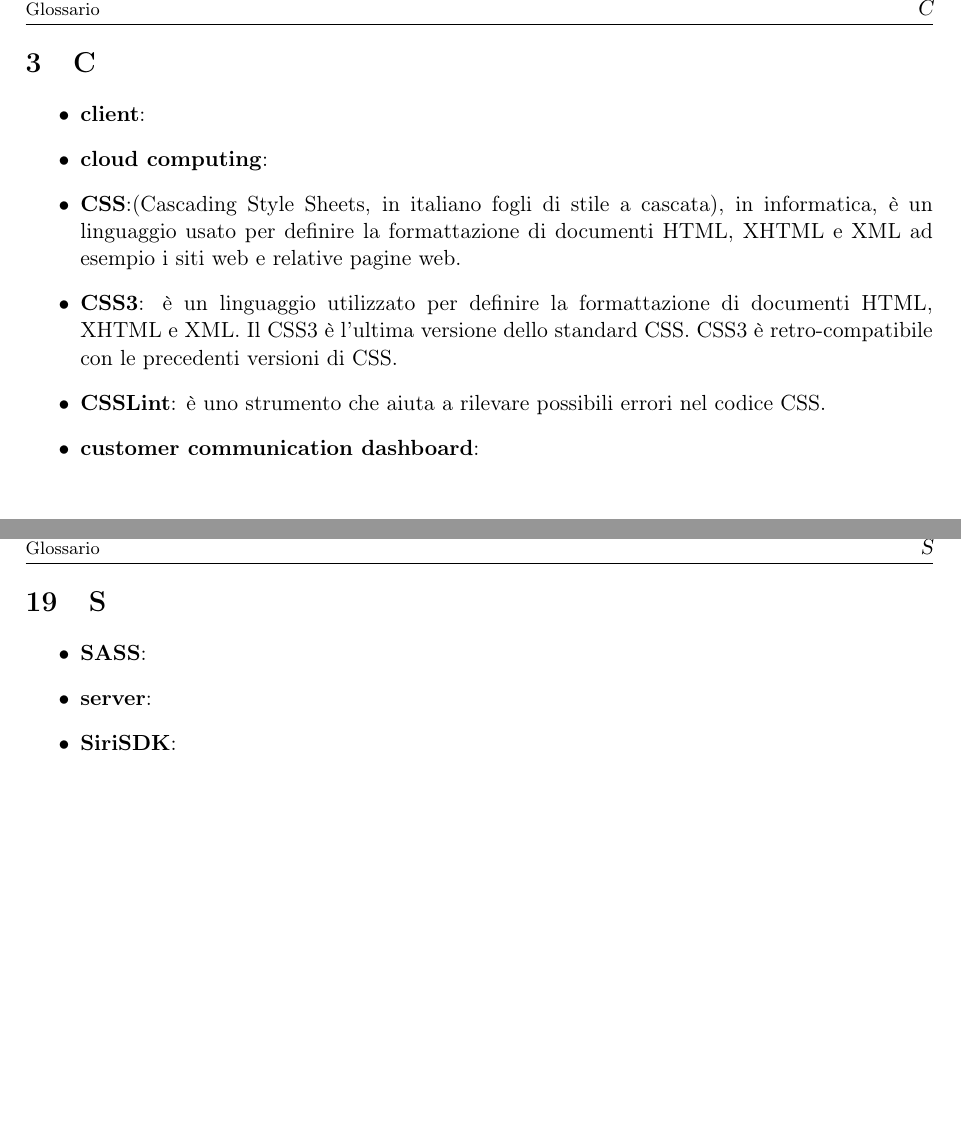
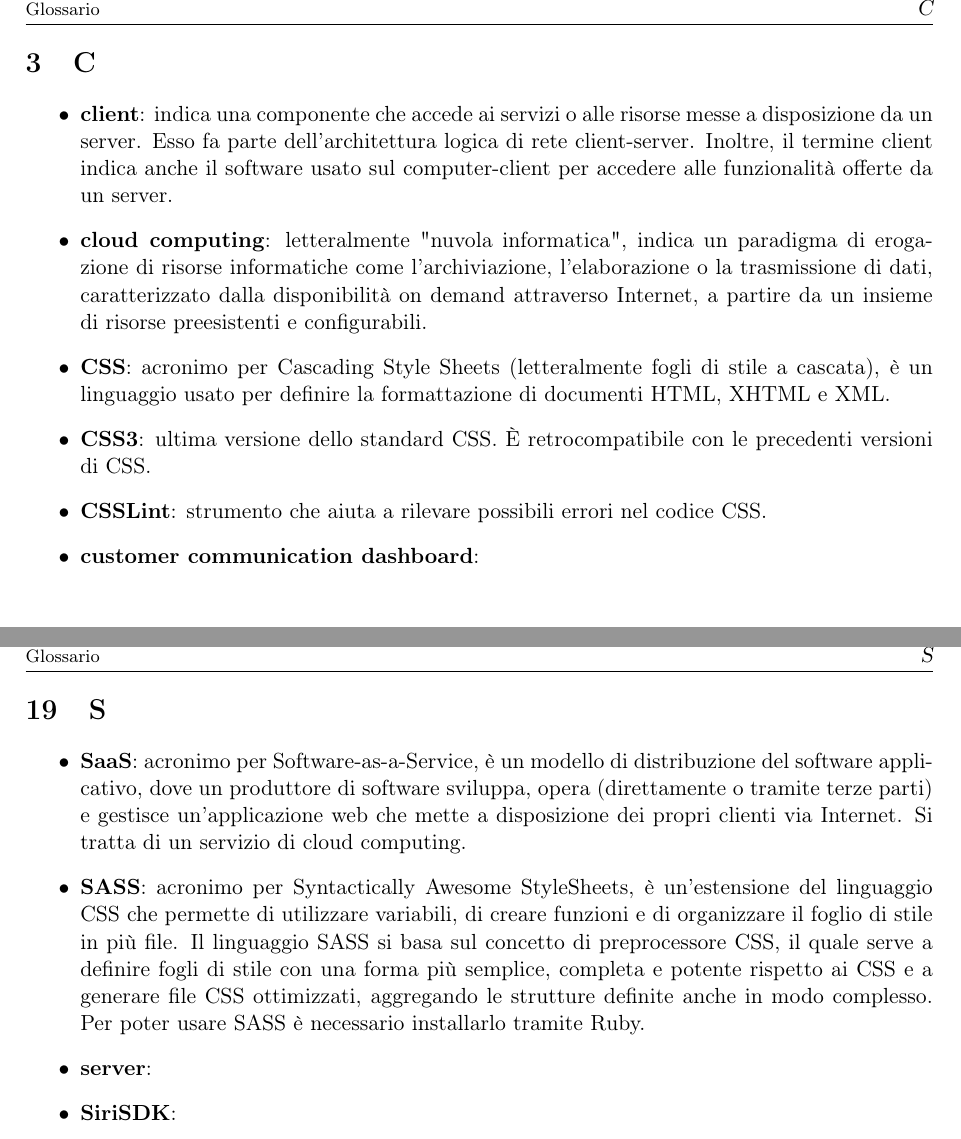
Before and after one commit to klag/netbreak, a LaTeX document (Docs/RR/Glossario/Glossario.tex, which reads Docs/RR/Glossario/includes/C.tex, Docs/RR/Glossario/includes/S.tex): two parts of pages 6 and 22 of 29, joined at a grey line, cut so that both start at the same text, the shorter picture padded with empty space. Compiled offline with pdfLaTeX.

Commit message:
Aggiornamento Glossario

```diff
--- a/Docs/RR/Glossario/includes/C.tex
+++ b/Docs/RR/Glossario/includes/C.tex
@@ -1,9 +1,9 @@
 \section{C}
 \begin{itemize}
-	\item \textbf{client}:
-	\item \textbf{cloud computing}:
-	\item \textbf{CSS}:(Cascading Style Sheets, in italiano fogli di stile a cascata), in informatica, è un linguaggio usato per definire la formattazione di documenti HTML, XHTML e XML ad esempio i siti web e relative pagine web.
-	\item \textbf{CSS3}: è un linguaggio utilizzato per definire la formattazione di documenti HTML, XHTML e XML. Il CSS3 è l'ultima versione dello standard CSS. CSS3 è retro-compatibile con le precedenti versioni di CSS.
-	\item \textbf{CSSLint}: è uno strumento che aiuta a rilevare possibili errori nel codice CSS.
+	\item \textbf{client}: indica una componente che accede ai servizi o alle risorse messe a disposizione da un server. Esso fa parte dell'architettura logica di rete client-server. Inoltre, il termine client indica anche il software usato sul computer-client per accedere alle funzionalità offerte da un server.
+	\item \textbf{cloud computing}: letteralmente "nuvola informatica", indica un paradigma di erogazione di risorse informatiche come l'archiviazione, l'elaborazione o la trasmissione di dati, caratterizzato dalla disponibilità on demand attraverso Internet, a partire da un insieme di risorse preesistenti e configurabili.
+	\item \textbf{CSS}: acronimo per Cascading Style Sheets (letteralmente fogli di stile a cascata), è un linguaggio usato per definire la formattazione di documenti HTML, XHTML e XML.
+	\item \textbf{CSS3}: ultima versione dello standard CSS. \MakeUppercase{è} retrocompatibile con le precedenti versioni di CSS.
+	\item \textbf{CSSLint}: strumento che aiuta a rilevare possibili errori nel codice CSS.
 	\item \textbf{customer communication dashboard}:
 \end{itemize}
--- a/Docs/RR/Glossario/includes/S.tex
+++ b/Docs/RR/Glossario/includes/S.tex
@@ -1,6 +1,7 @@
 \section{S}
 \begin{itemize}
-	\item \textbf{SASS}:
+	\item \textbf{SaaS}: acronimo per Software-as-a-Service, è un modello di distribuzione del software applicativo, dove un produttore di software sviluppa, opera (direttamente o tramite terze parti) e gestisce un'applicazione web che mette a disposizione dei propri clienti via Internet. Si tratta di un servizio di cloud computing.
+	\item \textbf{SASS}: acronimo per Syntactically Awesome StyleSheets, è un'estensione del linguaggio CSS che permette di utilizzare variabili, di creare funzioni e di organizzare il foglio di stile in più file. Il linguaggio SASS si basa sul concetto di preprocessore CSS, il quale serve a definire fogli di stile con una forma più semplice, completa e potente rispetto ai CSS e a generare file CSS ottimizzati, aggregando le strutture definite anche in modo complesso. Per poter usare SASS è necessario installarlo tramite Ruby.
 	\item \textbf{server}:
 	\item \textbf{SiriSDK}:
 	\item \textbf{Skype}:
```
Also changed, not shown: Docs/RR/Glossario/includes/A.tex (+6 -6 lines), Docs/RR/Glossario/includes/H.tex (+3 -3 lines), Docs/RR/Glossario/includes/J.tex (+2 -2 lines), Docs/RR/Glossario/includes/M.tex (+1 -1 lines), Docs/RR/Glossario/includes/R.tex (+1 -0 lines).
